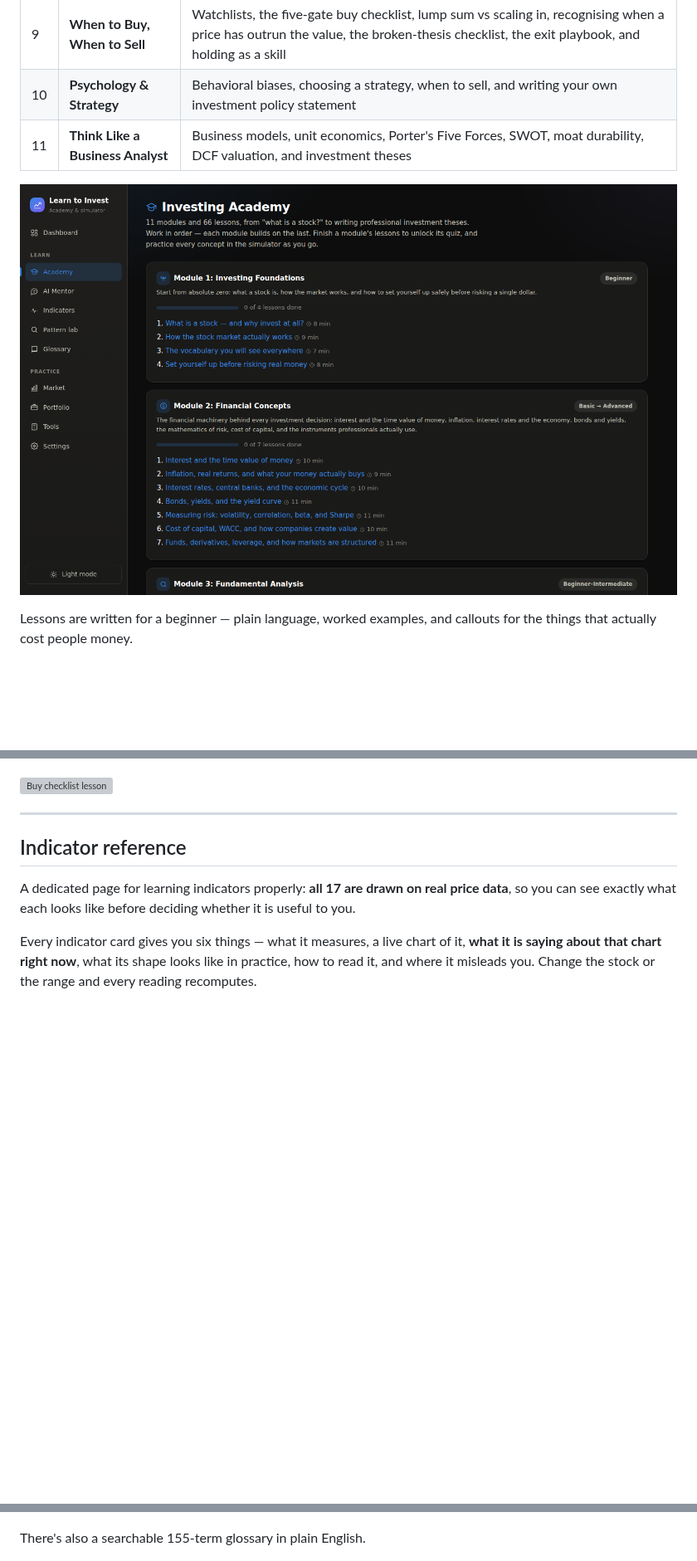
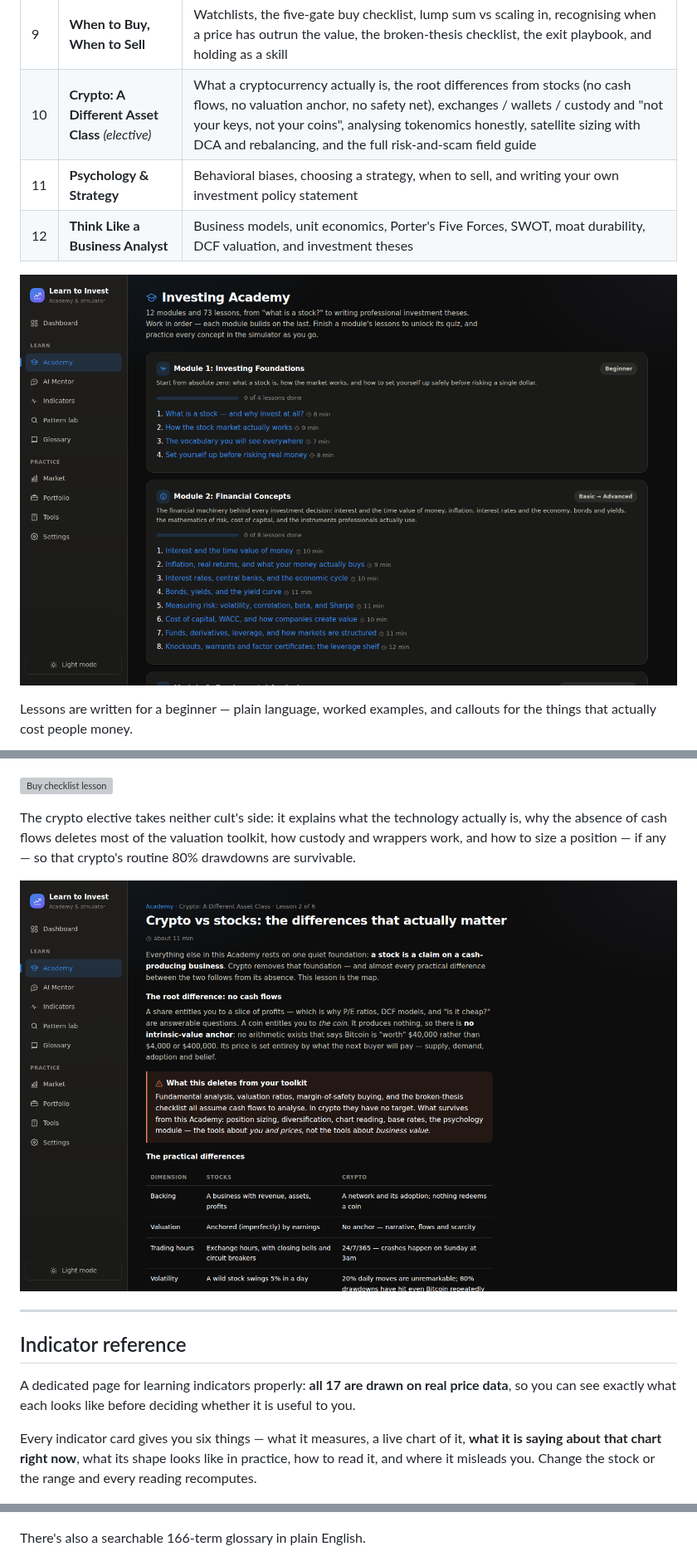
Before and after one commit to matbmoser/learn-to-invest, a Markdown page: README.md, 3 parts joined by grey strips. Shown at 83% size. GitHub-like rendering; pictures changed too: docs/screenshots/academy.png, docs/screenshots/lesson-crypto.png (added); blank space fills up the shorter version; grey boxes are pictures that could not be loaded.

```diff
--- a/README.md
+++ b/README.md
@@ -42,8 +42,9 @@ quiz, and your progress is saved locally.
 | 7 | **Company Events & the Big Picture** | Earnings reports and the expectations game, dividends and buybacks, splits / IPOs / spin-offs and other corporate actions, the economic data that moves whole markets, sector rotation across the cycle, and surviving bear markets |
 | 8 | **Risk Management** | Position sizing (the 1–2% rule), stop losses, diversification, risk/reward math, and the traps that destroy beginners |
 | 9 | **When to Buy, When to Sell** | Watchlists, the five-gate buy checklist, lump sum vs scaling in, recognising when a price has outrun the value, the broken-thesis checklist, the exit playbook, and holding as a skill |
-| 10 | **Psychology & Strategy** | Behavioral biases, choosing a strategy, when to sell, and writing your own investment policy statement |
-| 11 | **Think Like a Business Analyst** | Business models, unit economics, Porter's Five Forces, SWOT, moat durability, DCF valuation, and investment theses |
+| 10 | **Crypto: A Different Asset Class** *(elective)* | What a cryptocurrency actually is, the root differences from stocks (no cash flows, no valuation anchor, no safety net), exchanges / wallets / custody and "not your keys, not your coins", analysing tokenomics honestly, satellite sizing with DCA and rebalancing, and the full risk-and-scam field guide |
+| 11 | **Psychology & Strategy** | Behavioral biases, choosing a strategy, when to sell, and writing your own investment policy statement |
+| 12 | **Think Like a Business Analyst** | Business models, unit economics, Porter's Five Forces, SWOT, moat durability, DCF valuation, and investment theses |
 
 ![Academy](docs/screenshots/academy.png)
 
@@ -77,6 +78,12 @@ exit playbook.
 ![Candlestick lesson](docs/screenshots/lesson-charts.png)
 
 ![Buy checklist lesson](docs/screenshots/lesson-decisions.png)
+
+The crypto elective takes neither cult's side: it explains what the technology actually is, why
+the absence of cash flows deletes most of the valuation toolkit, how custody and wrappers work,
+and how to size a position — if any — so that crypto's routine 80% drawdowns are survivable.
+
+![Crypto lesson](docs/screenshots/lesson-crypto.png)
 
 ---
 
@@ -207,7 +214,7 @@ safety.
 
 ![Tools](docs/screenshots/tools.png)
 
-There's also a searchable 155-term glossary in plain English.
+There's also a searchable 166-term glossary in plain English.
 
 ![Glossary](docs/screenshots/glossary.png)
 
```
Also changed, not shown: other parts of README.md (+2 -2 lines), 4 other files.
